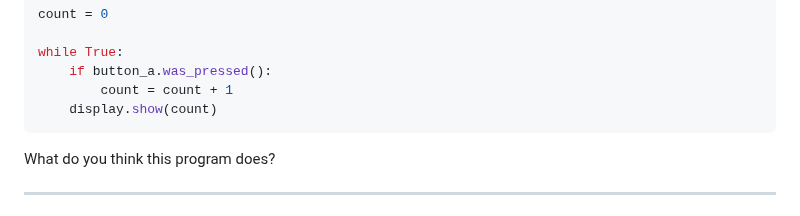
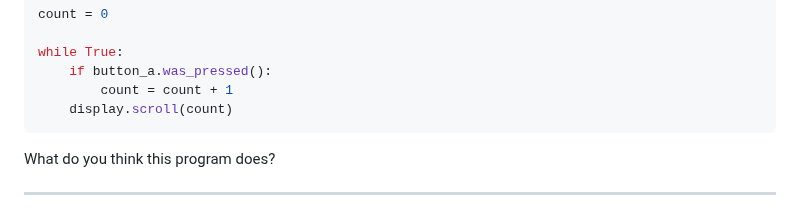
Before and after one commit to mrmatho/7dt-slides, a Markdown page: pages/microbit-variables.md, the part around the change. GitHub-like rendering.

Commit message:
Minor: tinkered with micro:bit variables code

````diff
--- a/pages/microbit-variables.md
+++ b/pages/microbit-variables.md
@@ -81,7 +81,7 @@ count = 0
 while True:
     if button_a.was_pressed():
         count = count + 1
-    display.show(count)
+    display.scroll(count)
 ```
 
 What do you think this program does?
````
